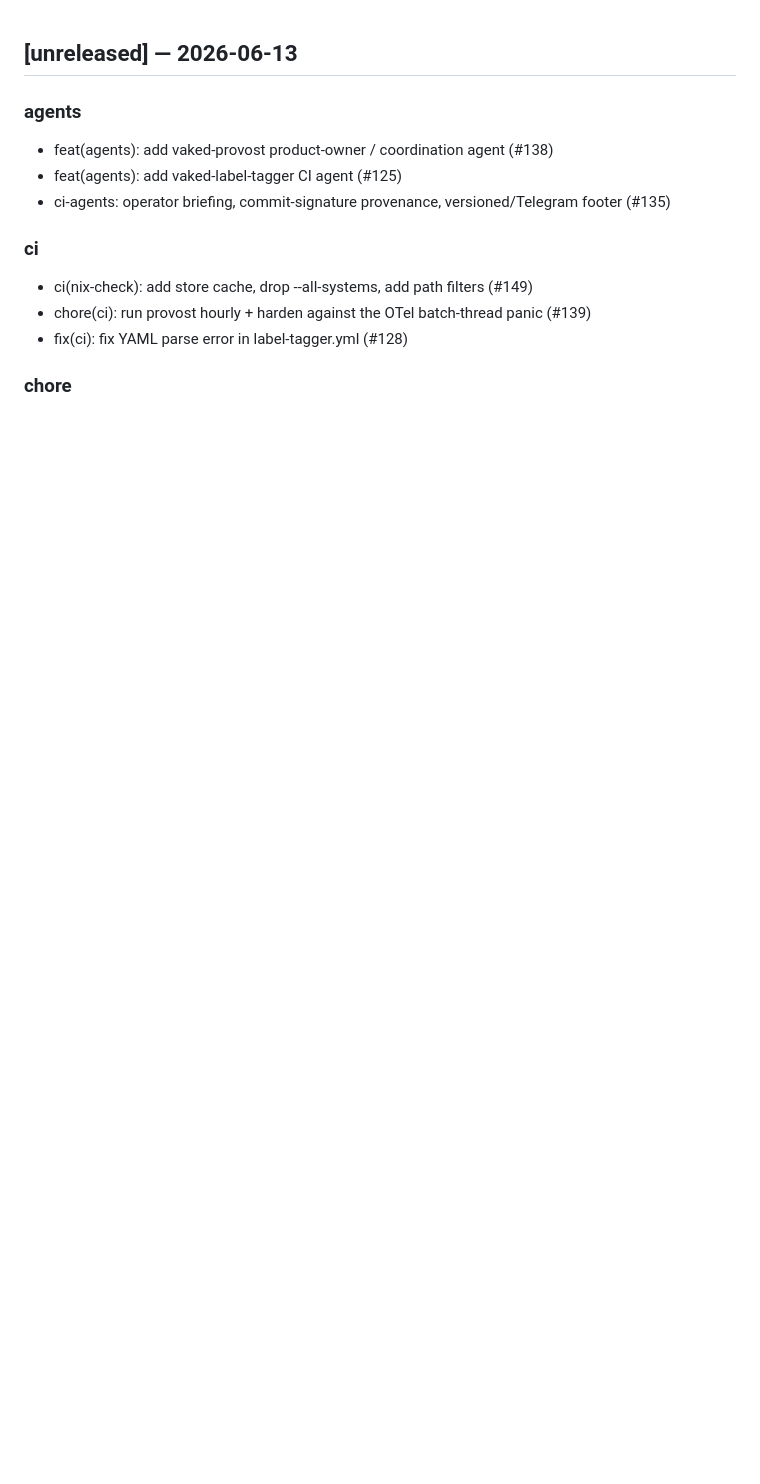
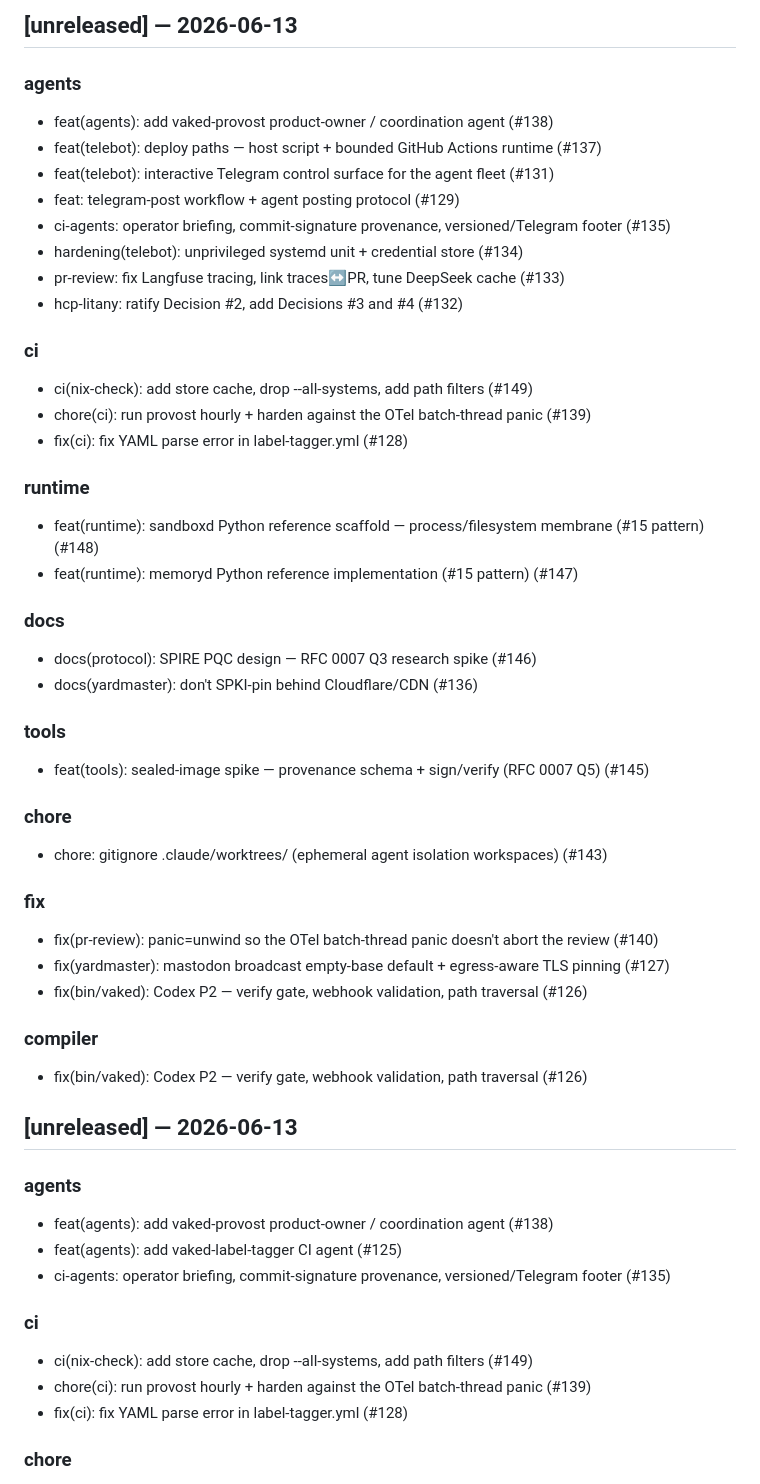
Before and after one commit to peterlodri-sec/vaked-base, a Markdown page: CHANGELOG.md, the part around the change. Drawn GitHub-style; blank space fills up the shorter version.

Commit message:
chore(changelog): update from 97c85a1 [skip ci]

```diff
--- a/CHANGELOG.md
+++ b/CHANGELOG.md
@@ -1,3 +1,42 @@
+## [unreleased] — 2026-06-13
+
+### agents
+- feat(agents): add vaked-provost product-owner / coordination agent (#138)
+- feat(telebot): deploy paths — host script + bounded GitHub Actions runtime (#137)
+- feat(telebot): interactive Telegram control surface for the agent fleet (#131)
+- feat: telegram-post workflow + agent posting protocol (#129)
+- ci-agents: operator briefing, commit-signature provenance, versioned/Telegram footer (#135)
+- hardening(telebot): unprivileged systemd unit + credential store (#134)
+- pr-review: fix Langfuse tracing, link traces↔PR, tune DeepSeek cache (#133)
+- hcp-litany: ratify Decision #2, add Decisions #3 and #4 (#132)
+
+### ci
+- ci(nix-check): add store cache, drop --all-systems, add path filters (#149)
+- chore(ci): run provost hourly + harden against the OTel batch-thread panic (#139)
+- fix(ci): fix YAML parse error in label-tagger.yml (#128)
+
+### runtime
+- feat(runtime): sandboxd Python reference scaffold — process/filesystem membrane (#15 pattern) (#148)
+- feat(runtime): memoryd Python reference implementation (#15 pattern) (#147)
+
+### docs
+- docs(protocol): SPIRE PQC design — RFC 0007 Q3 research spike (#146)
+- docs(yardmaster): don't SPKI-pin behind Cloudflare/CDN (#136)
+
+### tools
+- feat(tools): sealed-image spike — provenance schema + sign/verify (RFC 0007 Q5) (#145)
+
+### chore
+- chore: gitignore .claude/worktrees/ (ephemeral agent isolation workspaces) (#143)
+
+### fix
+- fix(pr-review): panic=unwind so the OTel batch-thread panic doesn't abort the review (#140)
+- fix(yardmaster): mastodon broadcast empty-base default + egress-aware TLS pinning (#127)
+- fix(bin/vaked): Codex P2 — verify gate, webhook validation, path traversal (#126)
+
+### compiler
+- fix(bin/vaked): Codex P2 — verify gate, webhook validation, path traversal (#126)
+
 ## [unreleased] — 2026-06-13
 
 ### agents
```
